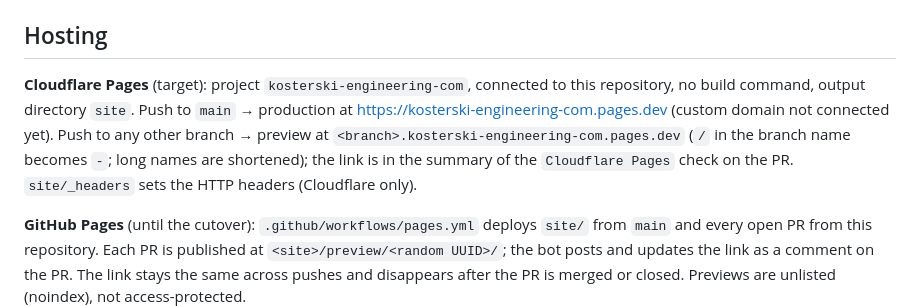
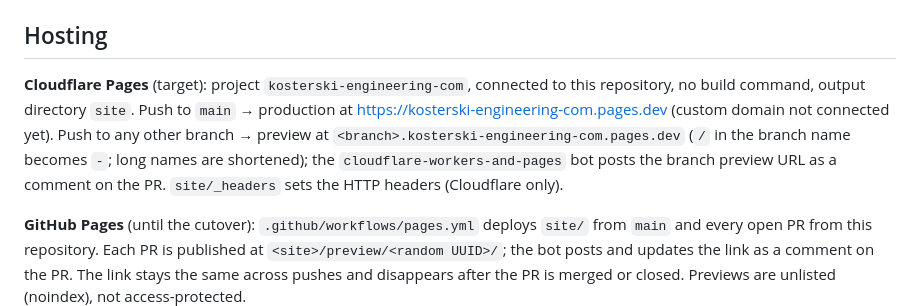
Before and after one commit to Kosterski-Engineering/kosterski-engineering.com, a Markdown page: CLAUDE.md, the part around the change. Drawn GitHub-style.

Commit message:
Cloudflare posts the preview link as a PR comment
Co-Authored-By: Claude Opus 5.5 <noreply@anthropic.com>
Claude-Session: https://claude.ai/code/session_01WvdqqPgrZWQ8X8BDWmHaHc

```diff
--- a/CLAUDE.md
+++ b/CLAUDE.md
@@ -23,7 +23,7 @@ Hosting is moving from GitHub Pages to Cloudflare Pages (same setup as the `aspi
 
 ## Hosting
 
-**Cloudflare Pages** (target): project `kosterski-engineering-com`, connected to this repository, no build command, output directory `site`. Push to `main` → production at https://kosterski-engineering-com.pages.dev (custom domain not connected yet). Push to any other branch → preview at `<branch>.kosterski-engineering-com.pages.dev` (`/` in the branch name becomes `-`; long names are shortened); the link is in the summary of the `Cloudflare Pages` check on the PR. `site/_headers` sets the HTTP headers (Cloudflare only).
+**Cloudflare Pages** (target): project `kosterski-engineering-com`, connected to this repository, no build command, output directory `site`. Push to `main` → production at https://kosterski-engineering-com.pages.dev (custom domain not connected yet). Push to any other branch → preview at `<branch>.kosterski-engineering-com.pages.dev` (`/` in the branch name becomes `-`; long names are shortened); the `cloudflare-workers-and-pages` bot posts the branch preview URL as a comment on the PR. `site/_headers` sets the HTTP headers (Cloudflare only).
 
 **GitHub Pages** (until the cutover): `.github/workflows/pages.yml` deploys `site/` from `main` and every open PR from this repository. Each PR is published at `<site>/preview/<random UUID>/`; the bot posts and updates the link as a comment on the PR. The link stays the same across pushes and disappears after the PR is merged or closed. Previews are unlisted (noindex), not access-protected.
 
```
